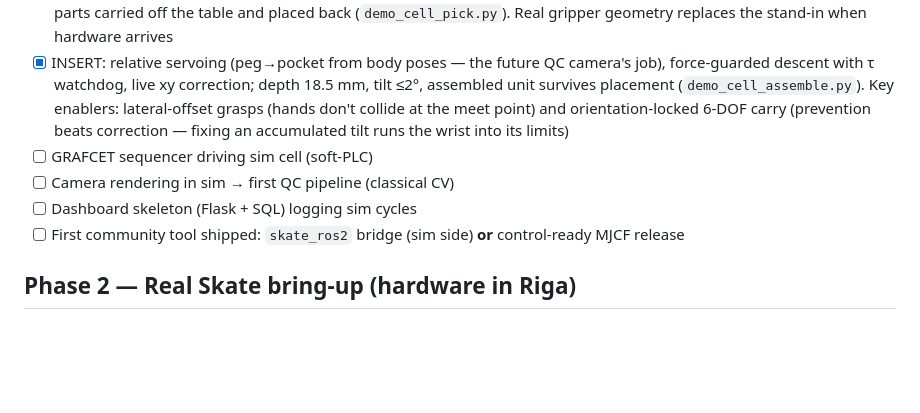
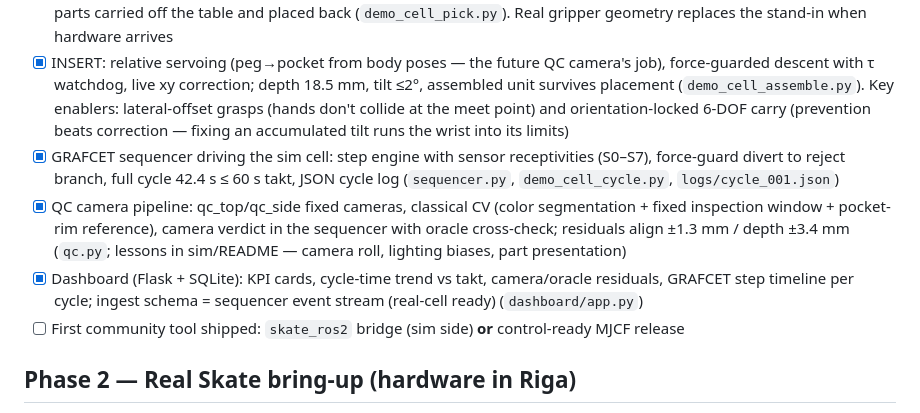
Before and after one commit to dsl-robotics/skatearm, a Markdown page: docs/ROADMAP.md, the part around the change. Rendered like a GitHub page; blank space fills up the shorter version.

Commit message:
Phase 1: roadmap - sequencer, QC, dashboard done

```diff
--- a/docs/ROADMAP.md
+++ b/docs/ROADMAP.md
@@ -16,9 +16,9 @@
 - [x] Joint-space MOVE primitive + collision-aware fold→raise route past the table edge (`move_joints`)
 - [x] GRASP/RELEASE + PICK & PLACE: weld-constraint grasp stand-in engaged at the part's current pose (no snap); both parts carried off the table and placed back (`demo_cell_pick.py`). Real gripper geometry replaces the stand-in when hardware arrives
 - [x] INSERT: relative servoing (peg→pocket from body poses — the future QC camera's job), force-guarded descent with τ watchdog, live xy correction; depth 18.5 mm, tilt ≤2°, assembled unit survives placement (`demo_cell_assemble.py`). Key enablers: lateral-offset grasps (hands don't collide at the meet point) and orientation-locked 6-DOF carry (prevention beats correction — fixing an accumulated tilt runs the wrist into its limits)
-- [ ] GRAFCET sequencer driving sim cell (soft-PLC)
-- [ ] Camera rendering in sim → first QC pipeline (classical CV)
-- [ ] Dashboard skeleton (Flask + SQL) logging sim cycles
+- [x] GRAFCET sequencer driving the sim cell: step engine with sensor receptivities (S0–S7), force-guard divert to reject branch, full cycle 42.4 s ≤ 60 s takt, JSON cycle log (`sequencer.py`, `demo_cell_cycle.py`, `logs/cycle_001.json`)
+- [x] QC camera pipeline: qc_top/qc_side fixed cameras, classical CV (color segmentation + fixed inspection window + pocket-rim reference), camera verdict in the sequencer with oracle cross-check; residuals align ±1.3 mm / depth ±3.4 mm (`qc.py`; lessons in sim/README — camera roll, lighting biases, part presentation)
+- [x] Dashboard (Flask + SQLite): KPI cards, cycle-time trend vs takt, camera/oracle residuals, GRAFCET step timeline per cycle; ingest schema = sequencer event stream (real-cell ready) (`dashboard/app.py`)
 - [ ] First community tool shipped: `skate_ros2` bridge (sim side) **or** control-ready MJCF release
 
 ## Phase 2 — Real Skate bring-up (hardware in Riga)
```
